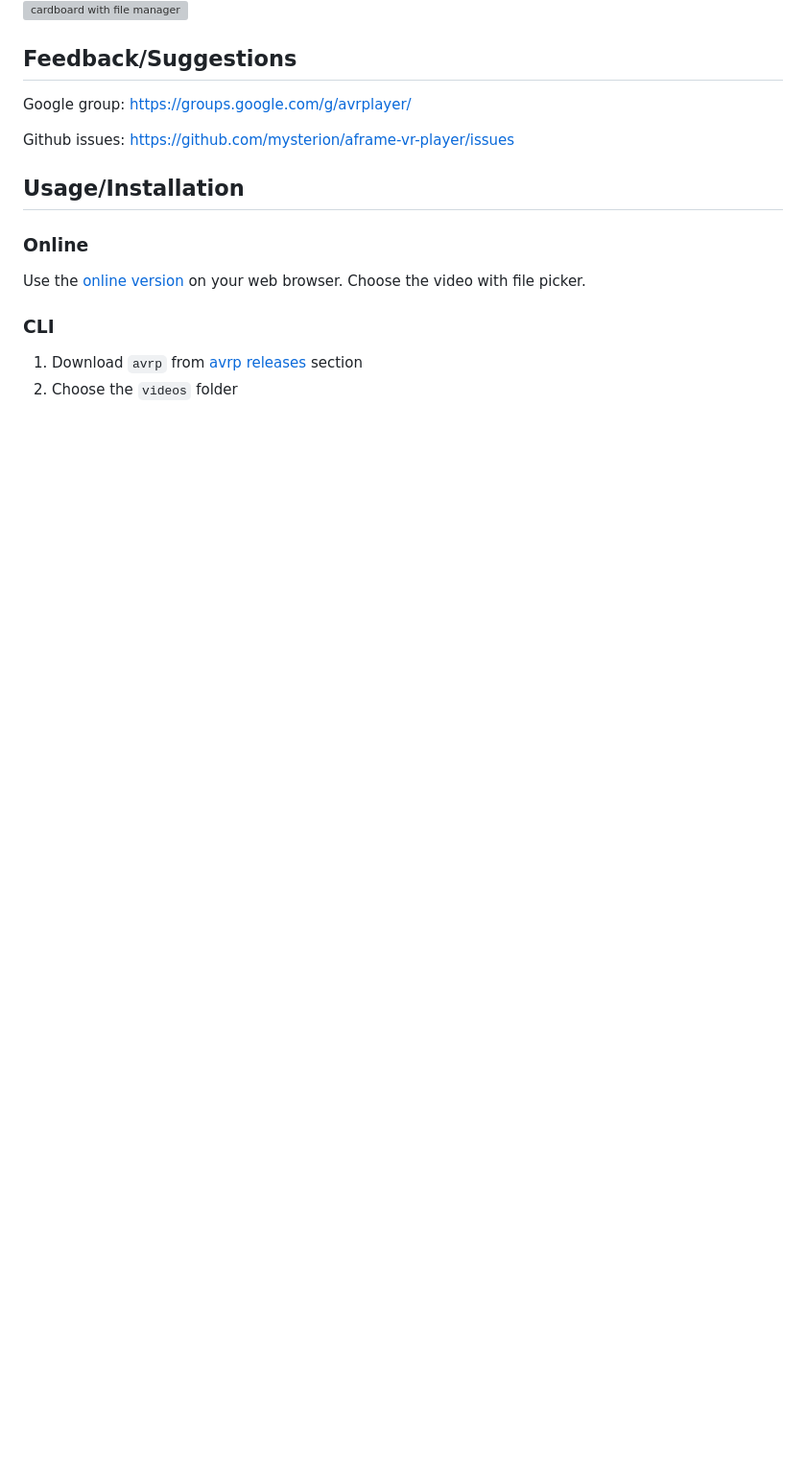
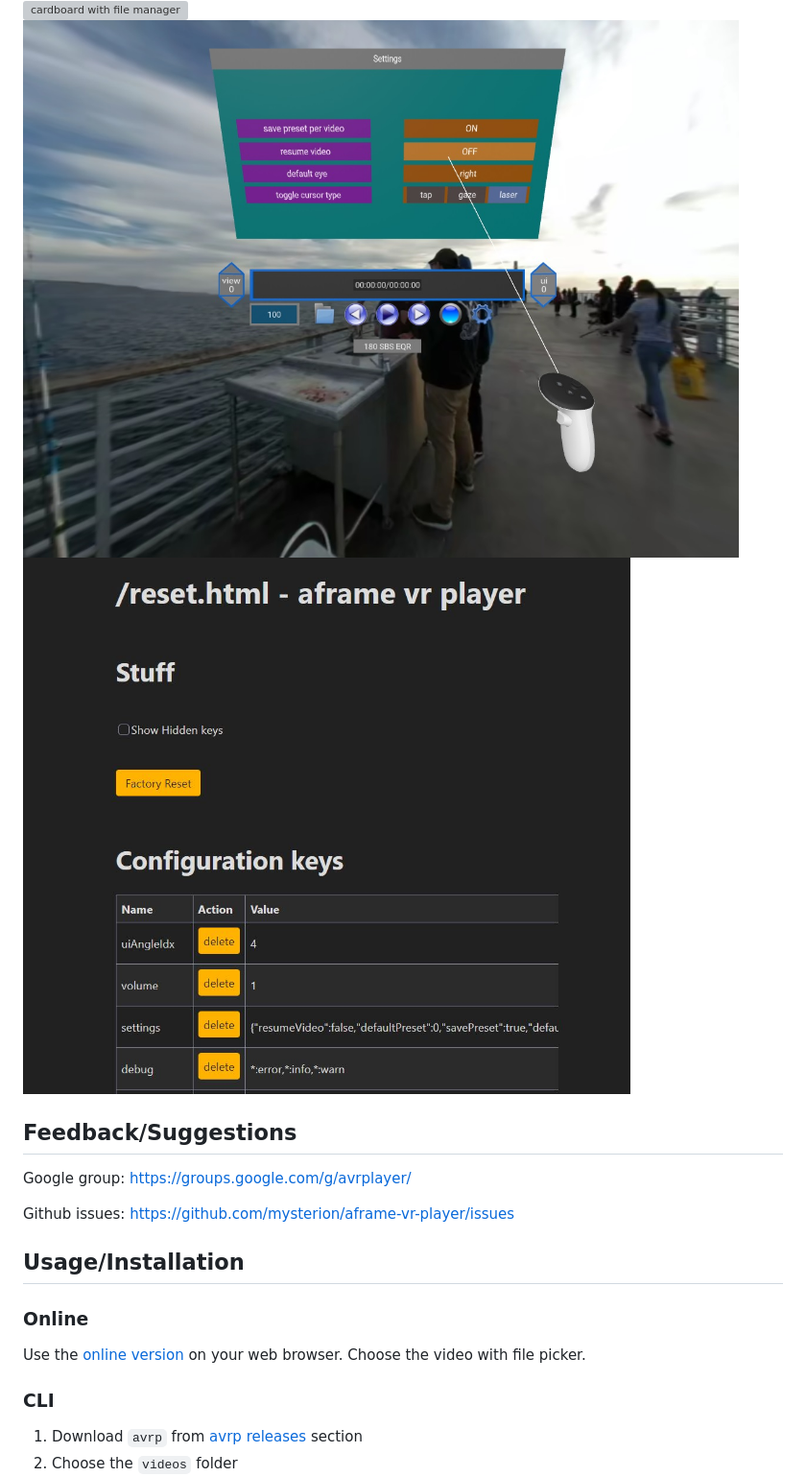
Before and after one commit to mysterion/aframe-vr-player, a Markdown page: README.md, the part around the change. Shown: that part at 96% size. Rendered like a GitHub page; pictures changed too: docs/quest3-emul.jpg (added), docs/reset-page.JPG (added); blank space fills up the shorter version; grey boxes are pictures that could not be loaded.

Commit message:
chore: docs

```diff
--- a/README.md
+++ b/README.md
@@ -14,6 +14,8 @@ VR Video player built using html & js.
 ![screenshot](./docs/screenshot-pc.jpg)
 ![cardboard with timeline](./docs/cardboard-with-timeline.jpg)
 ![cardboard with file manager](./docs/cardboard-with-file-manager.jpg)
+![quest 3](./docs/quest3-emul.jpg)
+![reset page](./docs/reset-page.JPG)
 
 ## Feedback/Suggestions
 
```
